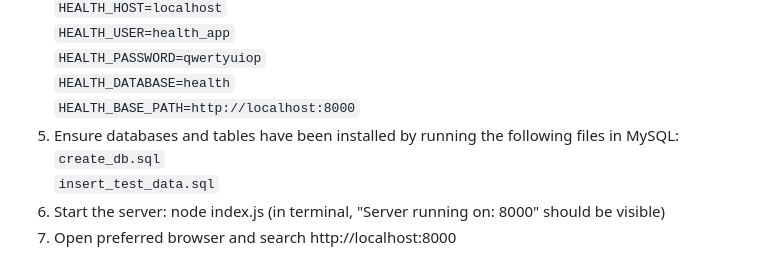
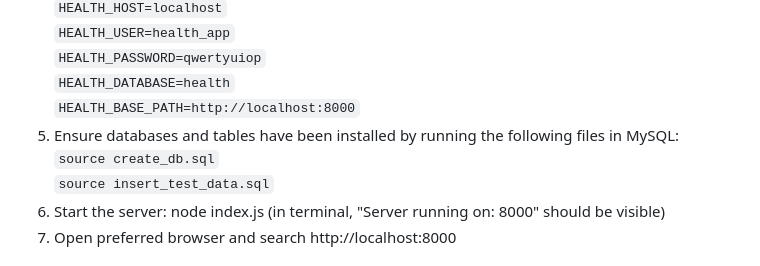
Before and after one commit to fjama002/10_fitness_33880830, a Markdown page: readme.md, the part around the change. Rendered like a GitHub page.

Commit message:
update readme code

````diff
--- a/readme.md
+++ b/readme.md
@@ -31,8 +31,8 @@ Health & Fitness is a gym booking app that allows users to explore gym locations
    ```HEALTH_DATABASE=health```
    ```HEALTH_BASE_PATH=http://localhost:8000```
 5. Ensure databases and tables have been installed by running the following files in MySQL:
-```create_db.sql```
-```insert_test_data.sql```
+```source create_db.sql```
+```source insert_test_data.sql```
 6. Start the server: node index.js (in terminal, "Server running on: 8000" should be visible)
 7. Open preferred browser and search http://localhost:8000
 
````
